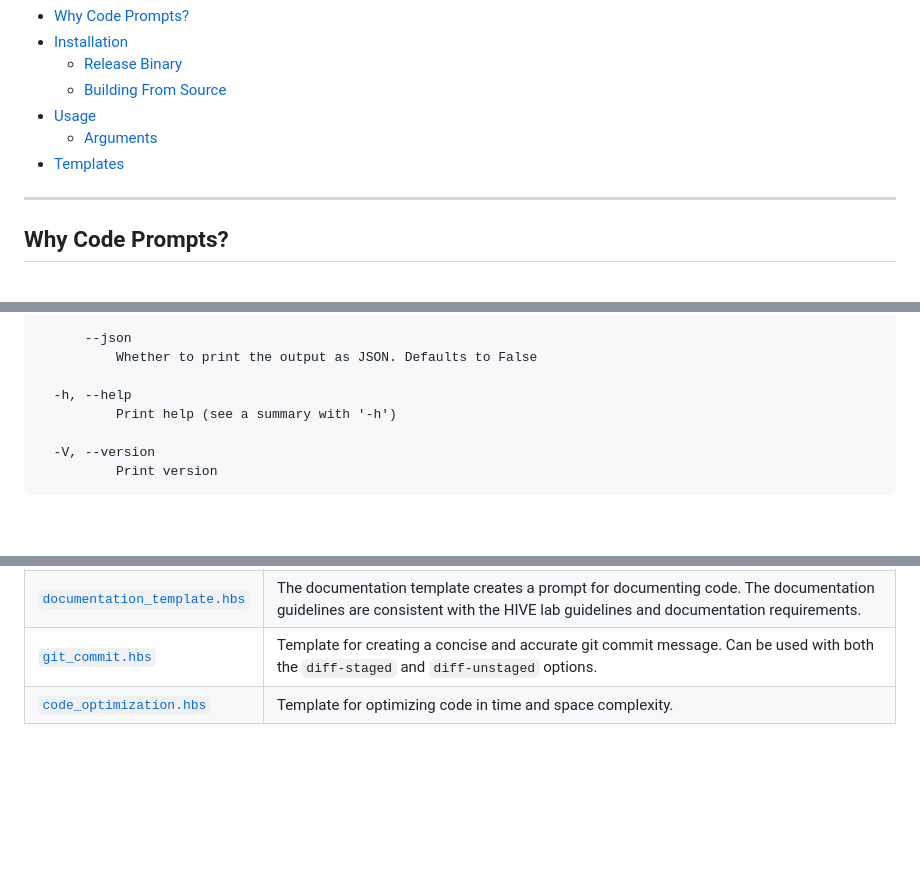
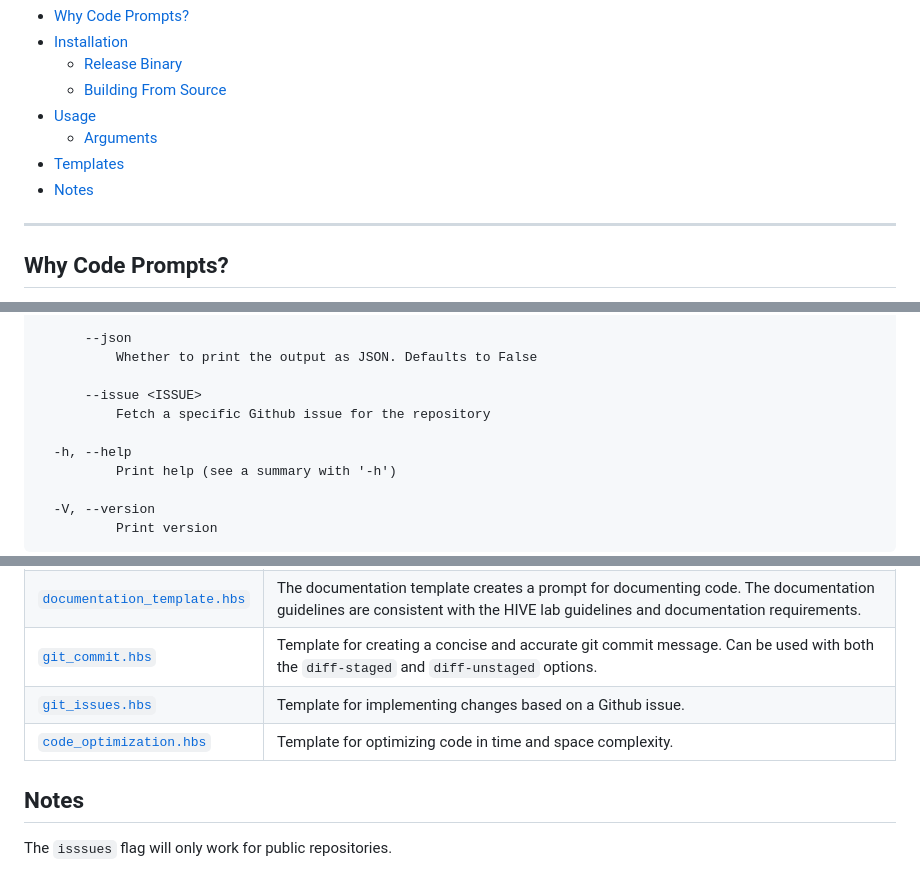
Before and after one commit to seankim658/codeprompts, a Markdown page: README.md, 3 parts joined by grey strips. Drawn GitHub-style; blank space fills up the shorter version.

Commit message:
add git issues documentation

```diff
--- a/README.md
+++ b/README.md
@@ -11,6 +11,7 @@ This was a project to brush up on Rust and is based on [code2prompt](https://git
 - [Usage](#usage)
   - [Arguments](#arguments)
 - [Templates](#templates)
+- [Notes](#notes)
 
 ---
 
@@ -120,6 +121,9 @@ Options:
       --json
           Whether to print the output as JSON. Defaults to False
 
+      --issue <ISSUE>
+          Fetch a specific Github issue for the repository
+
   -h, --help
           Print help (see a summary with '-h')
 
@@ -140,4 +144,9 @@ Currently, the included pre-defined templates are:
 | [`default_template.hbs`](./src/templates/default_template.hbs)             | This is a simple default template that will structure your project path, source tree, and code blocks.                                                                     |
 | [`documentation_template.hbs`](./src/templates/documentation_template.hbs) | The documentation template creates a prompt for documenting code. The documentation guidelines are consistent with the HIVE lab guidelines and documentation requirements. |
 | [`git_commit.hbs`](./src/templates/git_commit.hbs)                         | Template for creating a concise and accurate git commit message. Can be used with both the `diff-staged` and `diff-unstaged` options.                                      |
-| [`code_optimization.hbs`](./src/templates/code_optimization.hbs) | Template for optimizing code in time and space complexity. |
+| [`git_issues.hbs`](./src/templates/git_issue.hbs)                          | Template for implementing changes based on a Github issue.                                                                                                                 |
+| [`code_optimization.hbs`](./src/templates/code_optimization.hbs)           | Template for optimizing code in time and space complexity.                                                                                                                 |
+
+## Notes
+
+The `isssues` flag will only work for public repositories.
```
